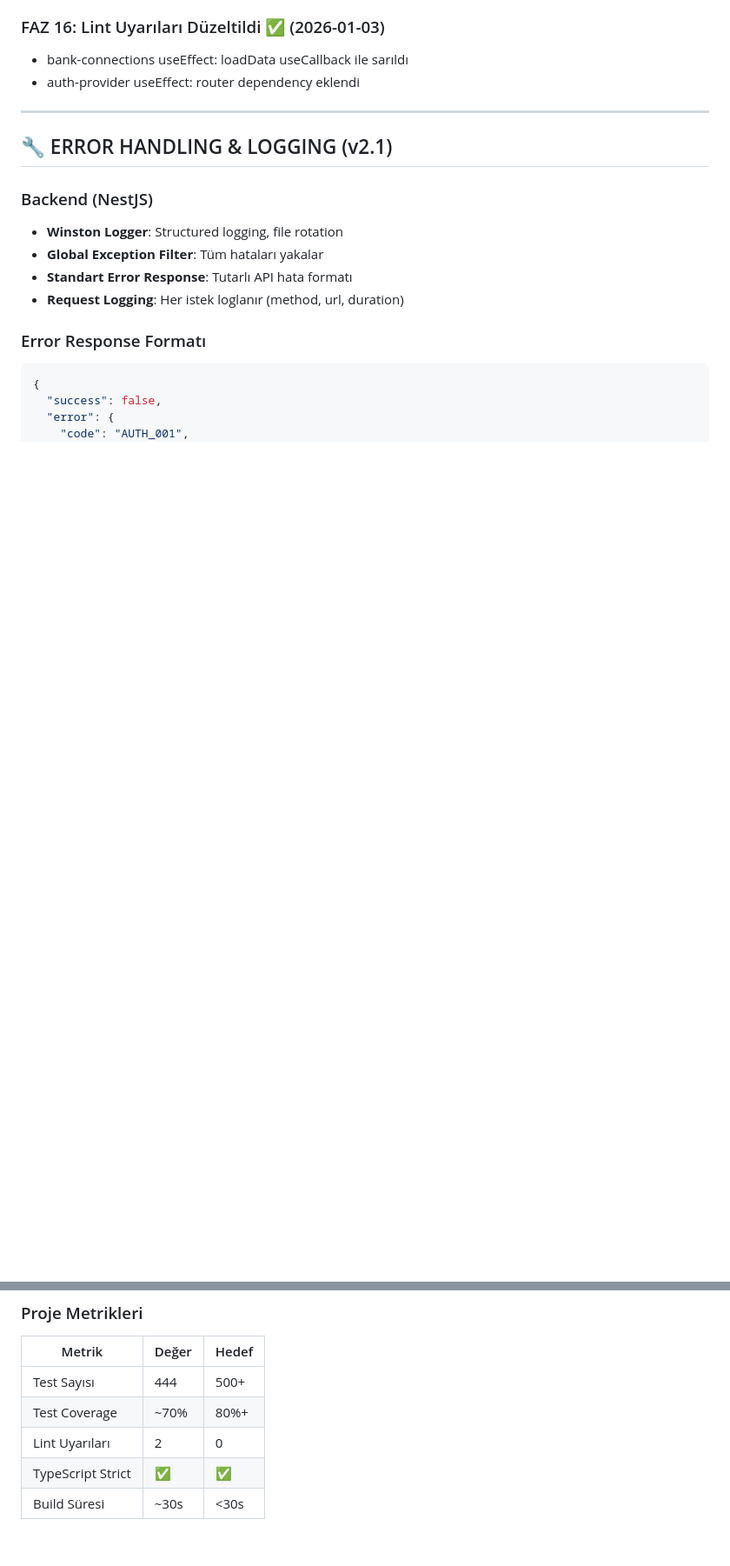
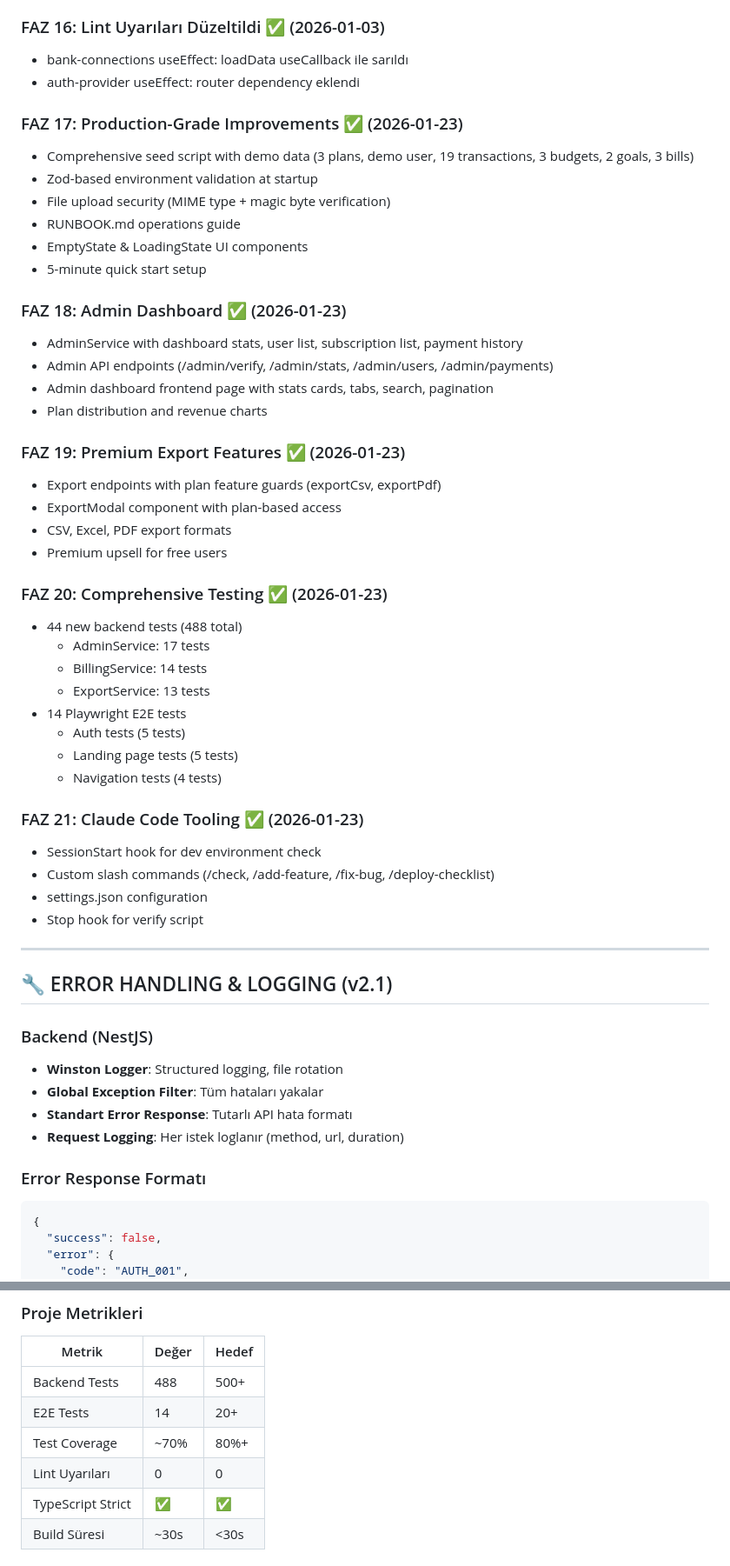
Before and after one commit to EmreUludasdemir/Gelir-Gider-App, a Markdown page: CLAUDE.md, 2 parts joined by grey strips. Shown at 87% size. Rendered like a GitHub page; blank space fills up the shorter version.

Commit message:
docs: update CLAUDE.md with FAZ 17-21 completion

```diff
--- a/CLAUDE.md
+++ b/CLAUDE.md
@@ -462,6 +462,42 @@ GET /performance/health  - Sistem sağlık durumu
 - bank-connections useEffect: loadData useCallback ile sarıldı
 - auth-provider useEffect: router dependency eklendi
 
+### FAZ 17: Production-Grade Improvements ✅ (2026-01-23)
+- Comprehensive seed script with demo data (3 plans, demo user, 19 transactions, 3 budgets, 2 goals, 3 bills)
+- Zod-based environment validation at startup
+- File upload security (MIME type + magic byte verification)
+- RUNBOOK.md operations guide
+- EmptyState & LoadingState UI components
+- 5-minute quick start setup
+
+### FAZ 18: Admin Dashboard ✅ (2026-01-23)
+- AdminService with dashboard stats, user list, subscription list, payment history
+- Admin API endpoints (/admin/verify, /admin/stats, /admin/users, /admin/payments)
+- Admin dashboard frontend page with stats cards, tabs, search, pagination
+- Plan distribution and revenue charts
+
+### FAZ 19: Premium Export Features ✅ (2026-01-23)
+- Export endpoints with plan feature guards (exportCsv, exportPdf)
+- ExportModal component with plan-based access
+- CSV, Excel, PDF export formats
+- Premium upsell for free users
+
+### FAZ 20: Comprehensive Testing ✅ (2026-01-23)
+- 44 new backend tests (488 total)
+  - AdminService: 17 tests
+  - BillingService: 14 tests
+  - ExportService: 13 tests
+- 14 Playwright E2E tests
+  - Auth tests (5 tests)
+  - Landing page tests (5 tests)
+  - Navigation tests (4 tests)
+
+### FAZ 21: Claude Code Tooling ✅ (2026-01-23)
+- SessionStart hook for dev environment check
+- Custom slash commands (/check, /add-feature, /fix-bug, /deploy-checklist)
+- settings.json configuration
+- Stop hook for verify script
+
 ---
 
 ## 🔧 ERROR HANDLING & LOGGING (v2.1)
@@ -718,9 +754,10 @@ Task A (önkoşul) → Task B (bağımlı) → Task C (bağımlı)
 ### Proje Metrikleri
 | Metrik | Değer | Hedef |
 |--------|-------|-------|
-| Test Sayısı | 444 | 500+ |
+| Backend Tests | 488 | 500+ |
+| E2E Tests | 14 | 20+ |
 | Test Coverage | ~70% | 80%+ |
-| Lint Uyarıları | 2 | 0 |
+| Lint Uyarıları | 0 | 0 |
 | TypeScript Strict | ✅ | ✅ |
 | Build Süresi | ~30s | <30s |
 
```
Also changed, not shown: other parts of CLAUDE.md (+1 -1 lines).
